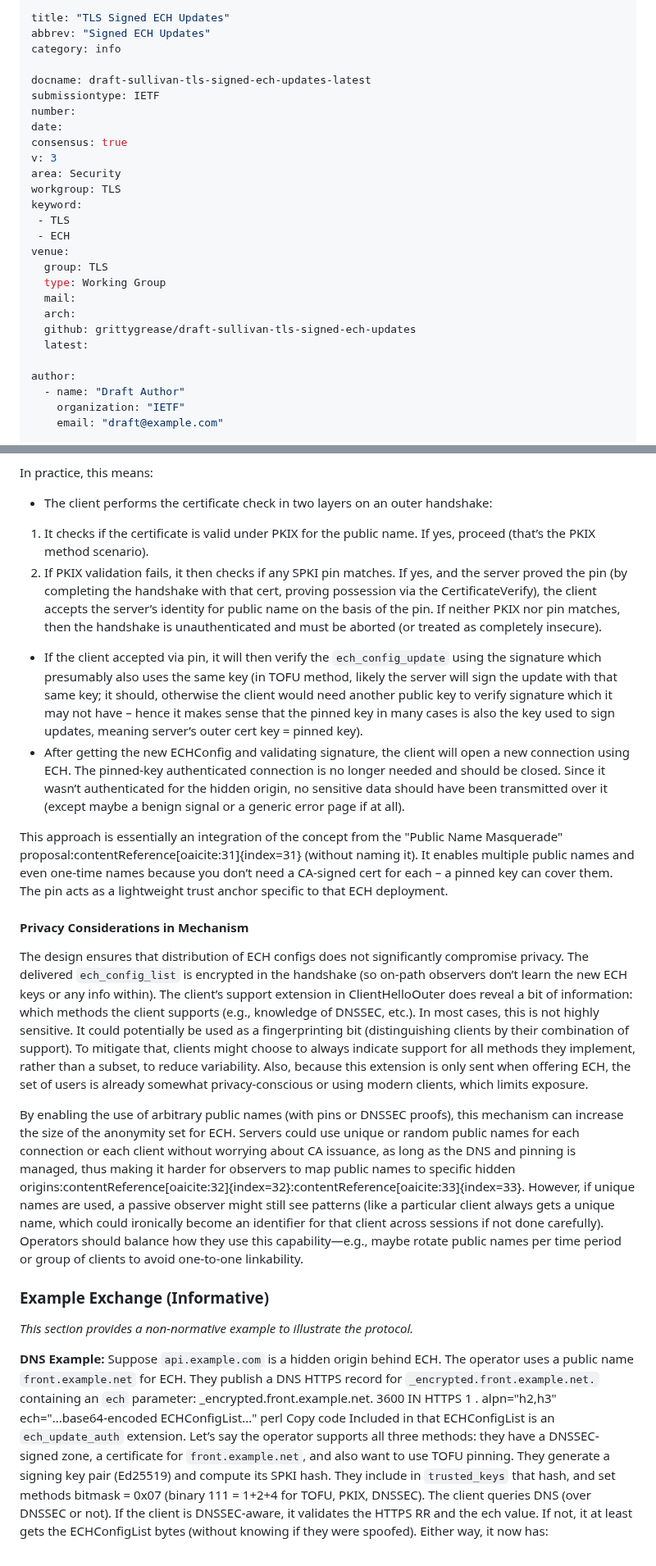
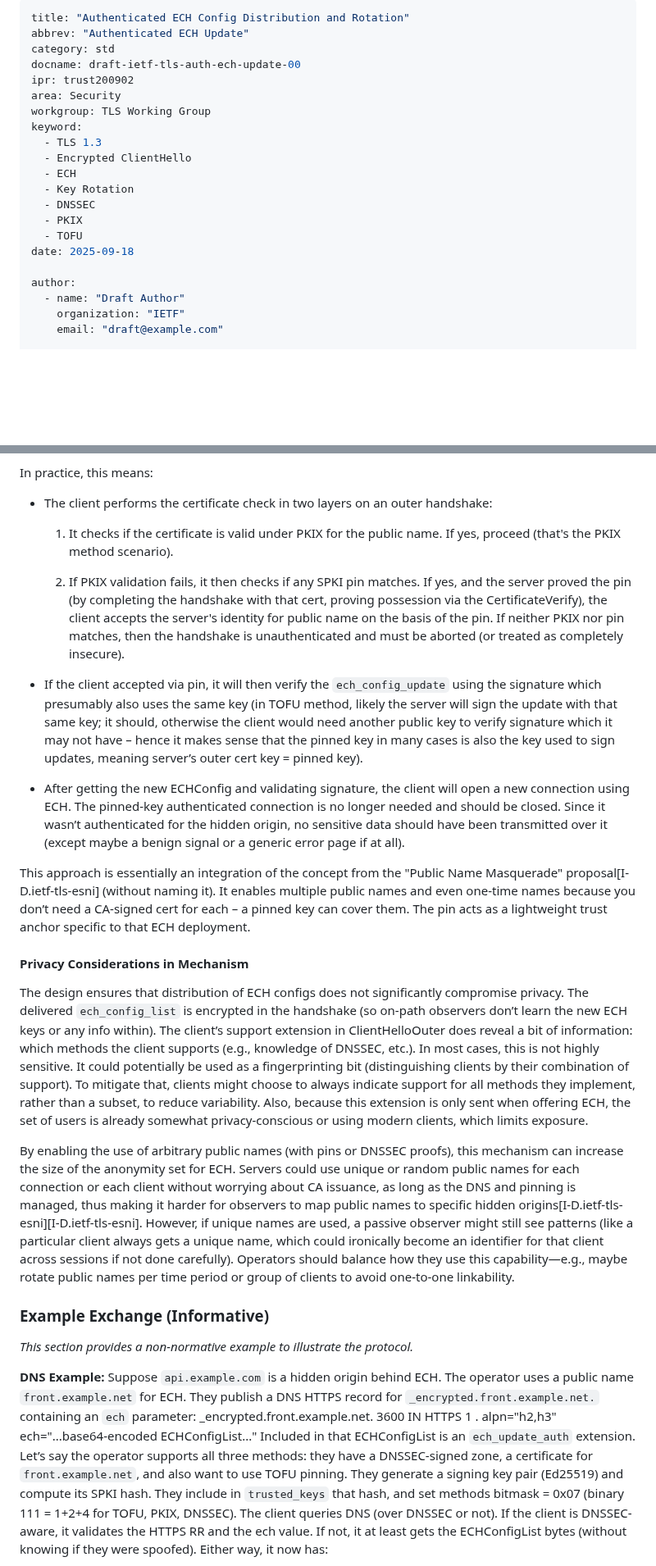
Before and after one commit to grittygrease/draft-sullivan-tls-signed-ech-updates, a Markdown page: draft-sullivan-tls-signed-ech-updates.md, 2 parts joined by grey strips. Shown at 82% size. GitHub-like rendering; blank space fills up the shorter version.

```diff
--- a/draft-sullivan-tls-signed-ech-updates.md
+++ b/draft-sullivan-tls-signed-ech-updates.md
@@ -1,26 +1,20 @@
 ---
-title: "TLS Signed ECH Updates"
-abbrev: "Signed ECH Updates"
-category: info
-
-docname: draft-sullivan-tls-signed-ech-updates-latest
-submissiontype: IETF
-number:
-date:
-consensus: true
-v: 3
+title: "Authenticated ECH Config Distribution and Rotation"
+abbrev: "Authenticated ECH Update"
+category: std
+docname: draft-ietf-tls-auth-ech-update-00
+ipr: trust200902
 area: Security
-workgroup: TLS
+workgroup: TLS Working Group
 keyword:
- - TLS
- - ECH
-venue:
-  group: TLS
-  type: Working Group
-  mail:
-  arch:
-  github: grittygrease/draft-sullivan-tls-signed-ech-updates
-  latest:
+  - TLS 1.3
+  - Encrypted ClientHello
+  - ECH
+  - Key Rotation
+  - DNSSEC
+  - PKIX
+  - TOFU
+date: 2025-09-18
 
 author:
   - name: "Draft Author"
@@ -388,18 +408,20 @@ If the ECHConfig’s `ech_update_auth` includes the TOFU method, and the server
 
 In practice, this means:
 - The client performs the certificate check in two layers on an outer handshake:
-1. It checks if the certificate is valid under PKIX for the public name. If yes, proceed (that’s the PKIX method scenario).
-2. If PKIX validation fails, it then checks if any SPKI pin matches. If yes, and the server proved the pin (by completing the handshake with that cert, proving possession via the CertificateVerify), the client accepts the server’s identity for public name on the basis of the pin. If neither PKIX nor pin matches, then the handshake is unauthenticated and must be aborted (or treated as completely insecure).
+
+  1. It checks if the certificate is valid under PKIX for the public name. If yes, proceed (that's the PKIX method scenario).
+
+  2. If PKIX validation fails, it then checks if any SPKI pin matches. If yes, and the server proved the pin (by completing the handshake with that cert, proving possession via the CertificateVerify), the client accepts the server's identity for public name on the basis of the pin. If neither PKIX nor pin matches, then the handshake is unauthenticated and must be aborted (or treated as completely insecure).
 - If the client accepted via pin, it will then verify the `ech_config_update` using the signature which presumably also uses the same key (in TOFU method, likely the server will sign the update with that same key; it should, otherwise the client would need another public key to verify signature which it may not have – hence it makes sense that the pinned key in many cases is also the key used to sign updates, meaning server’s outer cert key = pinned key).
 - After getting the new ECHConfig and validating signature, the client will open a new connection using ECH. The pinned-key authenticated connection is no longer needed and should be closed. Since it wasn’t authenticated for the hidden origin, no sensitive data should have been transmitted over it (except maybe a benign signal or a generic error page if at all).
 
-This approach is essentially an integration of the concept from the "Public Name Masquerade" proposal:contentReference[oaicite:31]{index=31} (without naming it). It enables multiple public names and even one-time names because you don’t need a CA-signed cert for each – a pinned key can cover them. The pin acts as a lightweight trust anchor specific to that ECH deployment.
+This approach is essentially an integration of the concept from the "Public Name Masquerade" proposal[I-D.ietf-tls-esni] (without naming it). It enables multiple public names and even one-time names because you don’t need a CA-signed cert for each – a pinned key can cover them. The pin acts as a lightweight trust anchor specific to that ECH deployment.
 
 #### Privacy Considerations in Mechanism
 
 The design ensures that distribution of ECH configs does not significantly compromise privacy. The delivered `ech_config_list` is encrypted in the handshake (so on-path observers don’t learn the new ECH keys or any info within). The client’s support extension in ClientHelloOuter does reveal a bit of information: which methods the client supports (e.g., knowledge of DNSSEC, etc.). In most cases, this is not highly sensitive. It could potentially be used as a fingerprinting bit (distinguishing clients by their combination of support). To mitigate that, clients might choose to always indicate support for all methods they implement, rather than a subset, to reduce variability. Also, because this extension is only sent when offering ECH, the set of users is already somewhat privacy-conscious or using modern clients, which limits exposure.
 
-By enabling the use of arbitrary public names (with pins or DNSSEC proofs), this mechanism can increase the size of the anonymity set for ECH. Servers could use unique or random public names for each connection or each client without worrying about CA issuance, as long as the DNS and pinning is managed, thus making it harder for observers to map public names to specific hidden origins:contentReference[oaicite:32]{index=32}:contentReference[oaicite:33]{index=33}. However, if unique names are used, a passive observer might still see patterns (like a particular client always gets a unique name, which could ironically become an identifier for that client across sessions if not done carefully). Operators should balance how they use this capability—e.g., maybe rotate public names per time period or group of clients to avoid one-to-one linkability.
+By enabling the use of arbitrary public names (with pins or DNSSEC proofs), this mechanism can increase the size of the anonymity set for ECH. Servers could use unique or random public names for each connection or each client without worrying about CA issuance, as long as the DNS and pinning is managed, thus making it harder for observers to map public names to specific hidden origins[I-D.ietf-tls-esni][I-D.ietf-tls-esni]. However, if unique names are used, a passive observer might still see patterns (like a particular client always gets a unique name, which could ironically become an identifier for that client across sessions if not done carefully). Operators should balance how they use this capability—e.g., maybe rotate public names per time period or group of clients to avoid one-to-one linkability.
 
 ### Example Exchange (Informative)
 
@@ -407,8 +429,6 @@ By enabling the use of arbitrary public names (with pins or DNSSEC proofs), this
 
 **DNS Example:** Suppose `api.example.com` is a hidden origin behind ECH. The operator uses a public name `front.example.net` for ECH. They publish a DNS HTTPS record for `_encrypted.front.example.net.` containing an `ech` parameter:
 _encrypted.front.example.net. 3600 IN HTTPS 1 . alpn="h2,h3" ech="...base64-encoded ECHConfigList..."
-perl
-Copy code
 Included in that ECHConfigList is an `ech_update_auth` extension. Let’s say the operator supports all three methods: they have a DNSSEC-signed zone, a certificate for `front.example.net`, and also want to use TOFU pinning. They generate a signing key pair (Ed25519) and compute its SPKI hash. They include in `trusted_keys` that hash, and set methods bitmask = 0x07 (binary 111 = 1+2+4 for TOFU, PKIX, DNSSEC). The client queries DNS (over DNSSEC or not). If the client is DNSSEC-aware, it validates the HTTPS RR and the ech value. If not, it at least gets the ECHConfigList bytes (without knowing if they were spoofed). Either way, it now has:
 - The ECHConfig with public name "front.example.net", HPKE key, etc.
 - The `ech_update_auth` saying methods=7 and a list with, say, one SPKI hash.
```
Also changed, not shown: other parts of draft-sullivan-tls-signed-ech-updates.md (+66 -52 lines).
